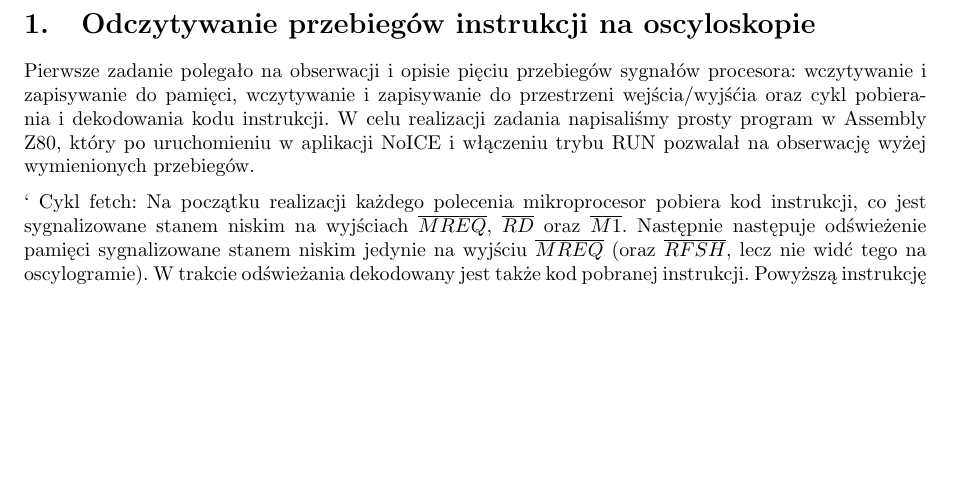
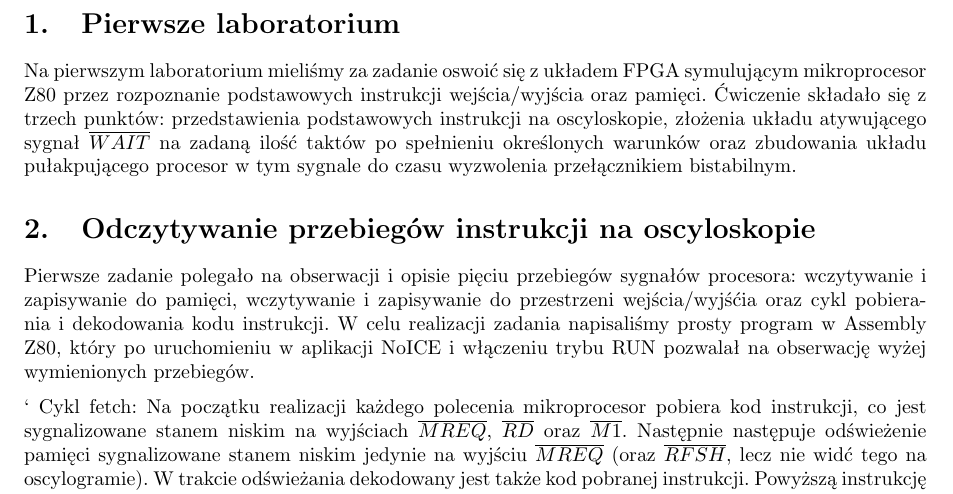
Before and after one commit to dgruszcz/pw-eiti-tm, a LaTeX document (z1/main.tex): part of page 2 of 6, cut at the place of the change, the shorter picture padded with empty space. Compiled offline with pdfLaTeX.

Commit message:
added one section with foreword

```diff
--- a/z1/main.tex
+++ b/z1/main.tex
@@ -6,11 +6,12 @@
 \usepackage{parskip}
 \usepackage{icomma}
 \usepackage[a4paper,includeheadfoot,margin=2.54cm]{geometry}
-\usepackage{svg}
 \usepackage{float}
 \usepackage{graphicx}
 \usepackage{amsmath}
 \usepackage{subcaption}
+
+
 
 \renewcommand\thesection{\arabic{section}.}
 \renewcommand\thesubsection{\arabic{section}. \alph{subsection})}
@@ -33,6 +34,10 @@
 \pagebreak
 
 \setcounter{page}{1}
+
+\section{Pierwsze laboratorium}
+
+Na pierwszym laboratorium mieliśmy za zadanie oswoić się z układem FPGA symulującym mikroprocesor Z80 przez rozpoznanie podstawowych instrukcji wejścia/wyjścia oraz pamięci. Ćwiczenie składało się z trzech punktów: przedstawienia podstawowych instrukcji na oscyloskopie, złożenia układu atywującego sygnał $\overline{WAIT}$ na zadaną ilość taktów po spełnieniu określonych warunków oraz zbudowania układu pułakpującego procesor w tym sygnale do czasu wyzwolenia przełącznikiem bistabilnym.
 
 \section{Odczytywanie przebiegów instrukcji na oscyloskopie}
 Pierwsze zadanie polegało na obserwacji i opisie pięciu przebiegów sygnałów procesora: wczytywanie i zapisywanie do pamięci, wczytywanie i zapisywanie do przestrzeni wejścia/wyjśćia oraz cykl pobierania i dekodowania kodu instrukcji.
```
Also changed, not shown: z1/main.tex (5 more changed lines).
